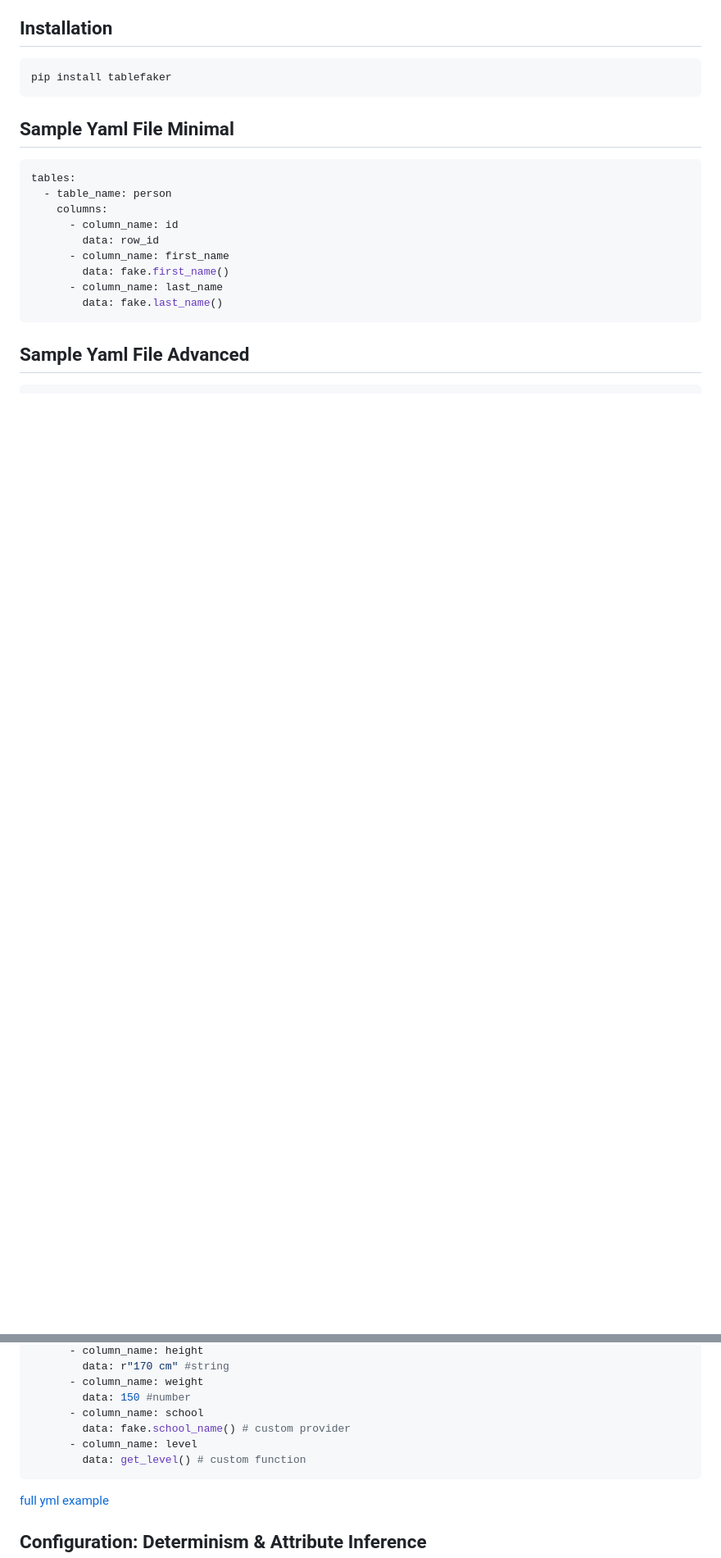
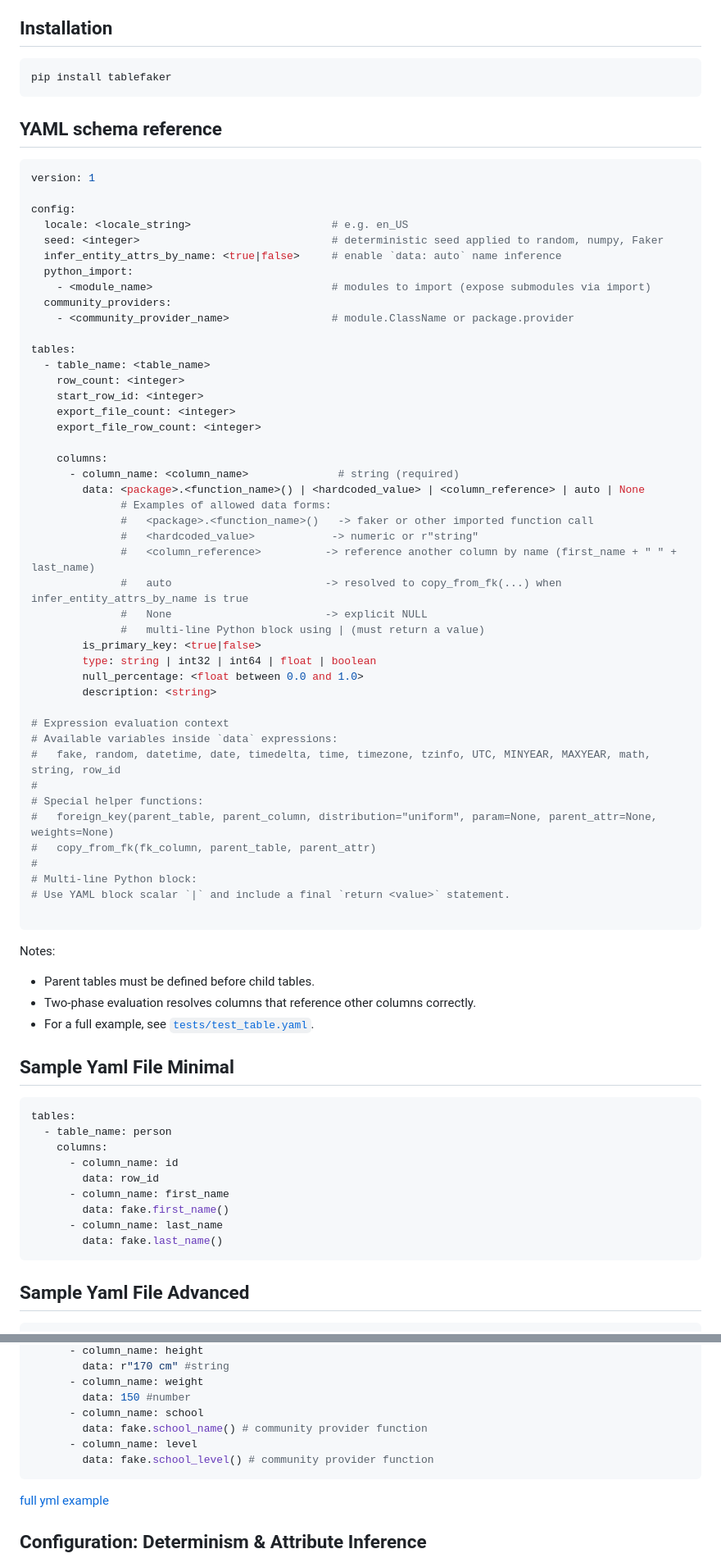
Before and after one commit to necatiarslan/table-faker, a Markdown page: README.md, 2 parts joined by grey strips. Shown: that part at 82% size. Rendered like a GitHub page; blank space fills up the shorter version.

````diff
--- a/README.md
+++ b/README.md
@@ -19,6 +19,61 @@
 ```bash
 pip install tablefaker
 ```
+
+## YAML schema reference
+
+```yaml
+version: 1
+
+config:
+  locale: <locale_string>                      # e.g. en_US
+  seed: <integer>                              # deterministic seed applied to random, numpy, Faker
+  infer_entity_attrs_by_name: <true|false>     # enable `data: auto` name inference
+  python_import:
+    - <module_name>                            # modules to import (expose submodules via import)
+  community_providers:
+    - <community_provider_name>                # module.ClassName or package.provider
+
+tables:
+  - table_name: <table_name>
+    row_count: <integer>
+    start_row_id: <integer>
+    export_file_count: <integer>
+    export_file_row_count: <integer>
+
+    columns:
+      - column_name: <column_name>              # string (required)
+        data: <package>.<function_name>() | <hardcoded_value> | <column_reference> | auto | None
+              # Examples of allowed data forms:
+              #   <package>.<function_name>()   -> faker or other imported function call
+              #   <hardcoded_value>            -> numeric or r"string"
+              #   <column_reference>          -> reference another column by name (first_name + " " + last_name)
+              #   auto                        -> resolved to copy_from_fk(...) when infer_entity_attrs_by_name is true
+              #   None                        -> explicit NULL
+              #   multi-line Python block using | (must return a value)
+        is_primary_key: <true|false>
+        type: string | int32 | int64 | float | boolean
+        null_percentage: <float between 0.0 and 1.0>
+        description: <string>
+
+# Expression evaluation context
+# Available variables inside `data` expressions:
+#   fake, random, datetime, date, timedelta, time, timezone, tzinfo, UTC, MINYEAR, MAXYEAR, math, string, row_id
+#
+# Special helper functions:
+#   foreign_key(parent_table, parent_column, distribution="uniform", param=None, parent_attr=None, weights=None)
+#   copy_from_fk(fk_column, parent_table, parent_attr)
+#
+# Multi-line Python block:
+# Use YAML block scalar `|` and include a final `return <value>` statement.
+
+```
+
+Notes:
+- Parent tables must be defined before child tables.
+- Two-phase evaluation resolves columns that reference other columns correctly.
+- For a full example, see [`tests/test_table.yaml`](tests/test_table.yaml:1).
+
 ## Sample Yaml File Minimal
 ```yaml
 tables:
@@ -105,9 +163,9 @@ tables:
       - column_name: weight
         data: 150 #number
       - column_name: school
-        data: fake.school_name() # custom provider
+        data: fake.school_name() # community provider function
       - column_name: level
-        data: get_level() # custom function
+        data: fake.school_level() # community provider function
 ```
 [full yml example](tests/test_table.yaml)
 
````
Also changed, not shown: other parts of README.md (+3 -0 lines).
